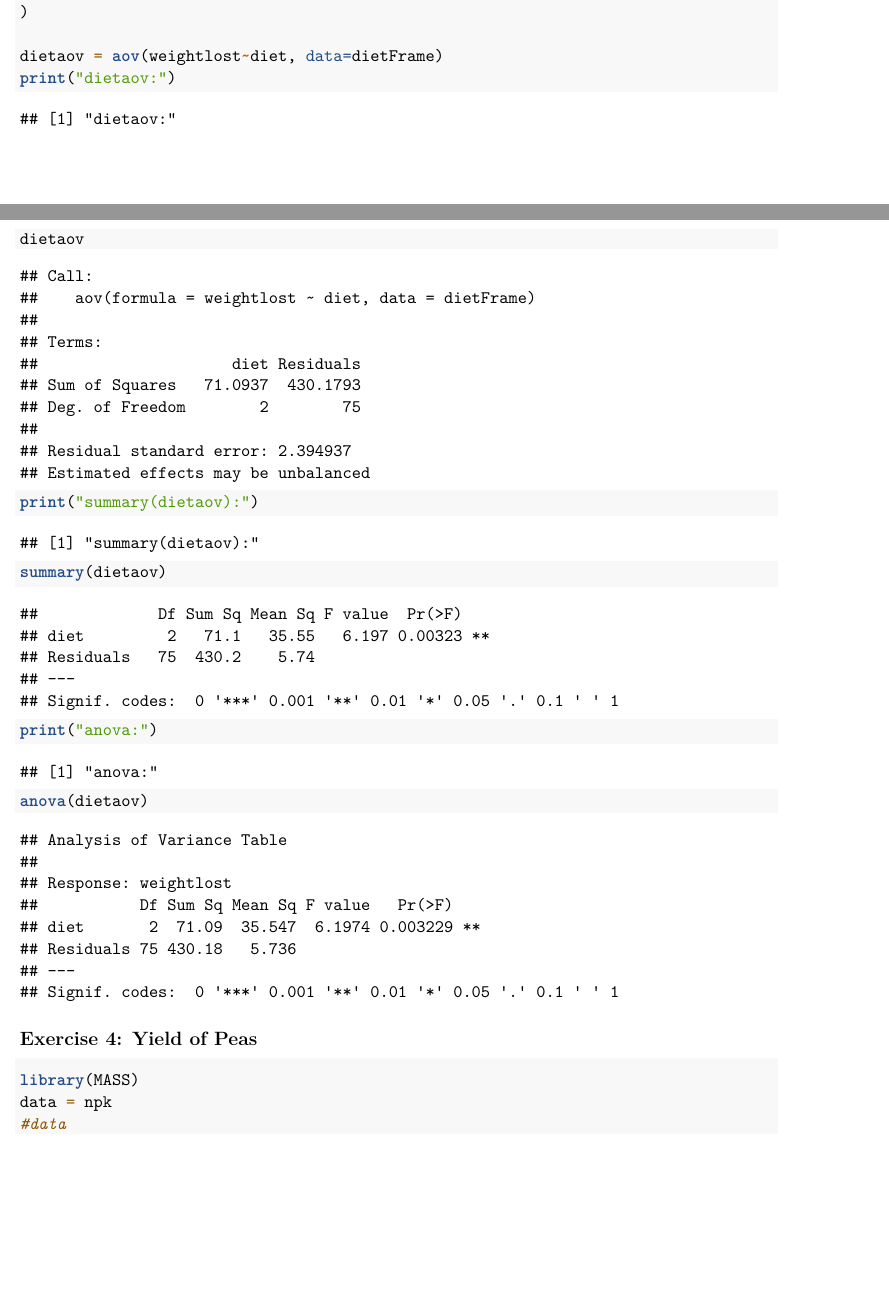
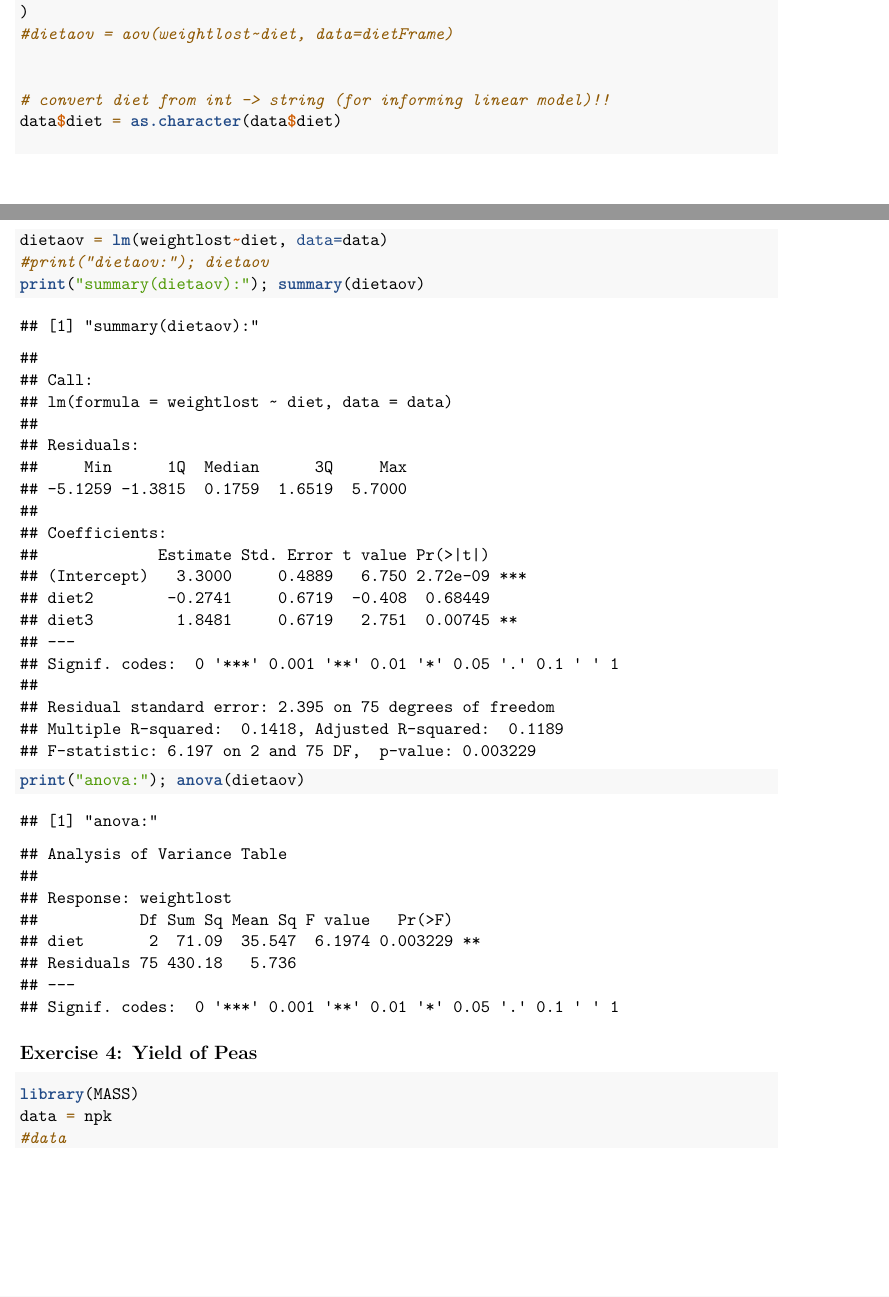
Before and after one commit to dangbert/EDDA, an R Markdown document (assignment1/hw1.Rmd): two parts of pages 19 and 20 of 20, joined at a grey line, cut so that both start at the same text. Rendered offline with R 4.5, knitr and Pandoc, then LaTeX, with nearby package versions; code that draws random numbers runs with fixed seeds of ours.

Commit message:
fix 2c, and output of ANOVA in 3b

````diff
--- a/assignment1/hw1.Rmd
+++ b/assignment1/hw1.Rmd
@@ -260,9 +260,8 @@ compute theta from our CI for xbar.
 xbar = mean(data$After8weeks)
 s = sd(data$After8weeks)
 n = length(data$After8weeks)
-#qt(0.95, df=n-1)
 
-m = qt(0.95, df=n-1) * (s / sqrt(n))
+m = qt(0.975, df=n-1) * (s / sqrt(n))
 # compute CI for \bar{x}
 xBarLow = xbar - m
 xBarHigh = xbar + m
@@ -448,14 +447,16 @@ dietFrame = data.frame(
   weightlost=c(diet1$weightlost, diet2$weightlost, diet3$weightlost),
   diet=factor(rep(c("diet1", "diet2", "diet3"), times=c(length(diet1$weightlost), length(diet2$weightlost), length(diet3$weightlost))))
 )
+#dietaov = aov(weightlost~diet, data=dietFrame)
 
-dietaov = aov(weightlost~diet, data=dietFrame)
-print("dietaov:")
-dietaov
-print("summary(dietaov):")
-summary(dietaov)
-print("anova:")
-anova(dietaov)
+
+# convert diet from int -> string (for informing linear model)!!
+data$diet = as.character(data$diet)
+
+dietaov = lm(weightlost~diet, data=data)
+#print("dietaov:"); dietaov
+print("summary(dietaov):"); summary(dietaov)
+print("anova:"); anova(dietaov)
 ```
 
 ```{r}
````
